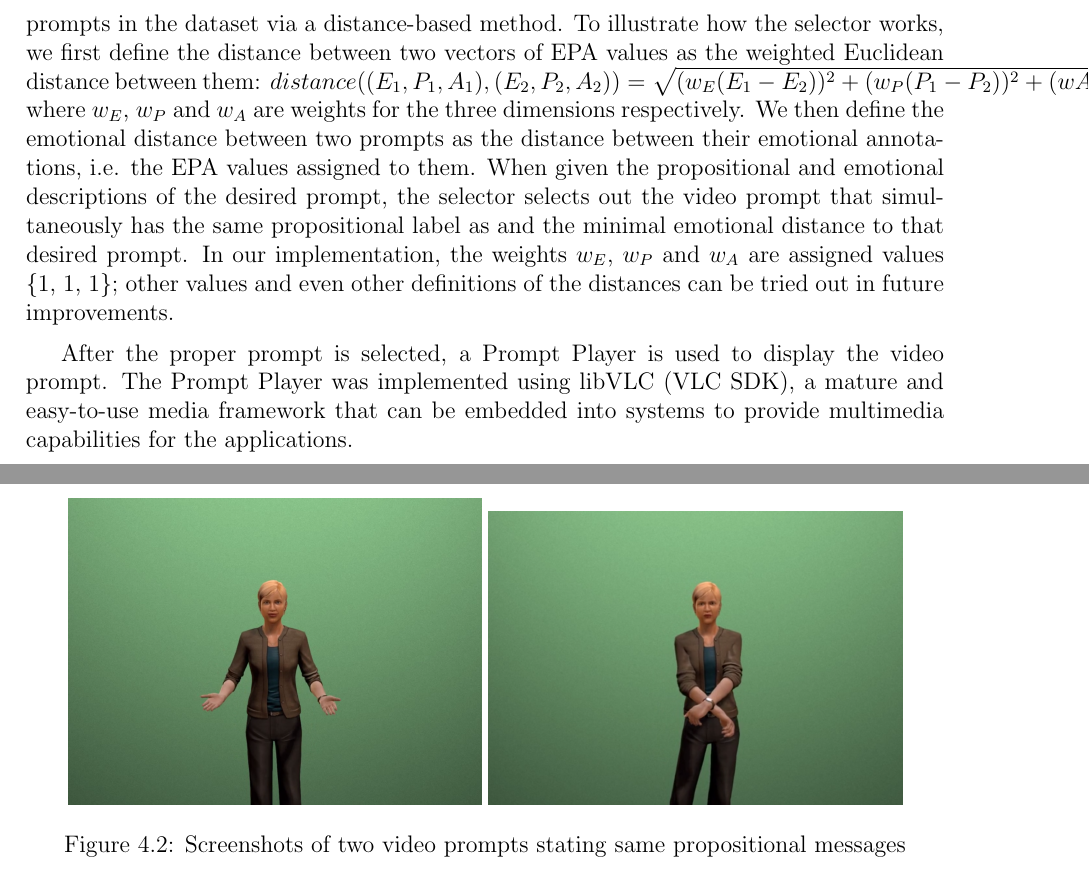
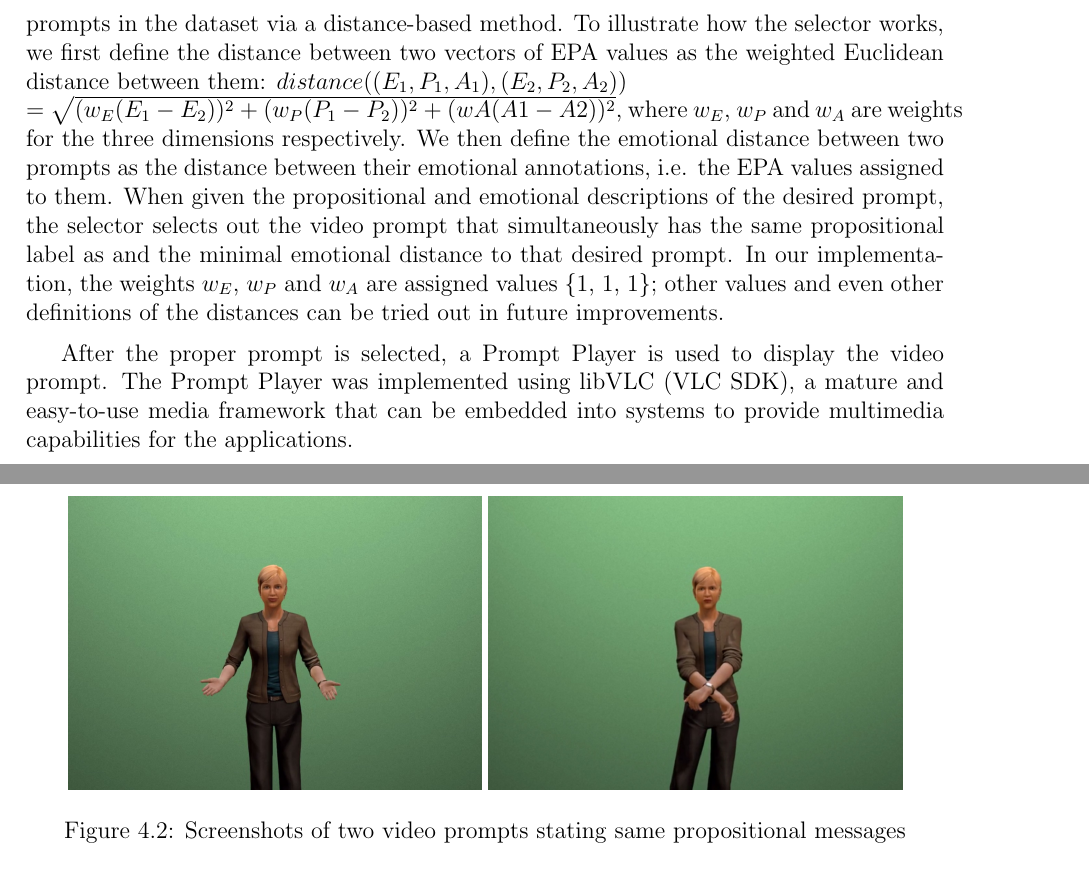
Before and after one commit to tracydou/ehwa-thesis, a LaTeX thesis (thesis.tex, which reads impl.tex): two parts of pages 66 and 67 of 81, joined at a grey line, cut so that both start at the same text. Compiled offline with pdfLaTeX.

Commit message:
two screenshot cropped

```diff
--- a/impl.tex
+++ b/impl.tex
@@ -159,8 +159,8 @@ The set of pre-generated and rated video prompts in Malhotra's survey \cite{malh
 %figure: Screenshots of two video prompts stating same propositional messages
 \begin{figure}[p]
 \centering
-\includegraphics[width=0.45\linewidth]{fig/prompt1.png}
-\includegraphics[width=0.45\linewidth]{fig/prompt2.png}
+\includegraphics[width=0.45\linewidth]{fig/prompt1.jpg}
+\includegraphics[width=0.45\linewidth]{fig/prompt2.jpg}
 \caption{Screenshots of two video prompts stating same propositional messages}
 \label{fig:sample-prompt}
 \end{figure}
@@ -168,7 +168,7 @@ The set of pre-generated and rated video prompts in Malhotra's survey \cite{malh
 Each of the prompts in the dataset of the Prompt Selector has two labels: one states the propositional content of the prompt while the other one describes it emotionally. The propositional labels are assigned according to the intent of the prompts and are represented by integers. The mappings from ``intent of prompts'' to ``propositional labels'' are stated in Table~\ref{table:prompt-number-def}. The emotional labels, on the other hand, are defined as the EPA values participants rated in the survey. For example, the prompt from which the first screenshot is labelled as $[1.56, 1.17, 1.35]$ for its emotional annotation.
 
 Given the propositional and emotional descriptions of desired prompts (obtained from the BayesAct server component), the Prompt Selector is able to select the most proper prompts in the dataset via a distance-based method. To illustrate how the selector works, we first define the distance between two vectors of EPA values as the weighted Euclidean distance between them:
-$distance((E_1, P_1, A_1), (E_2, P_2, A_2))=\sqrt{(w_E(E_1-E_2))^2+(w_P(P_1-P_2))^2+(wA(A1-A2))^2}$,
+$distance((E_1, P_1, A_1), (E_2, P_2, A_2)) \\ = \sqrt{(w_E(E_1-E_2))^2+(w_P(P_1-P_2))^2+(wA(A1-A2))^2}$,
 where $w_E$, $w_P$ and $w_A$ are weights for the three dimensions respectively. We then define the emotional distance between two prompts as the distance between their emotional annotations, i.e. the EPA values assigned to them. When given the propositional and emotional descriptions of the desired prompt, the selector selects out the video prompt that simultaneously has the same propositional label as and the minimal emotional distance to that desired prompt. In our implementation, the weights $w_E$, $w_P$ and $w_A$ are assigned values \{1, 1, 1\}; other values and even other definitions of the distances can be tried out in future improvements.
 
 After the proper prompt is selected, a Prompt Player is used to display the video prompt. The Prompt Player was implemented using libVLC (VLC SDK), a mature and easy-to-use media framework that can be embedded into systems to provide multimedia capabilities for the applications.
```
Also changed, not shown: fig/prompt1.jpg (added), fig/prompt1.png (deleted), fig/prompt2.jpg (added), fig/prompt2.png (deleted), impl.tex (2 more changed lines).
